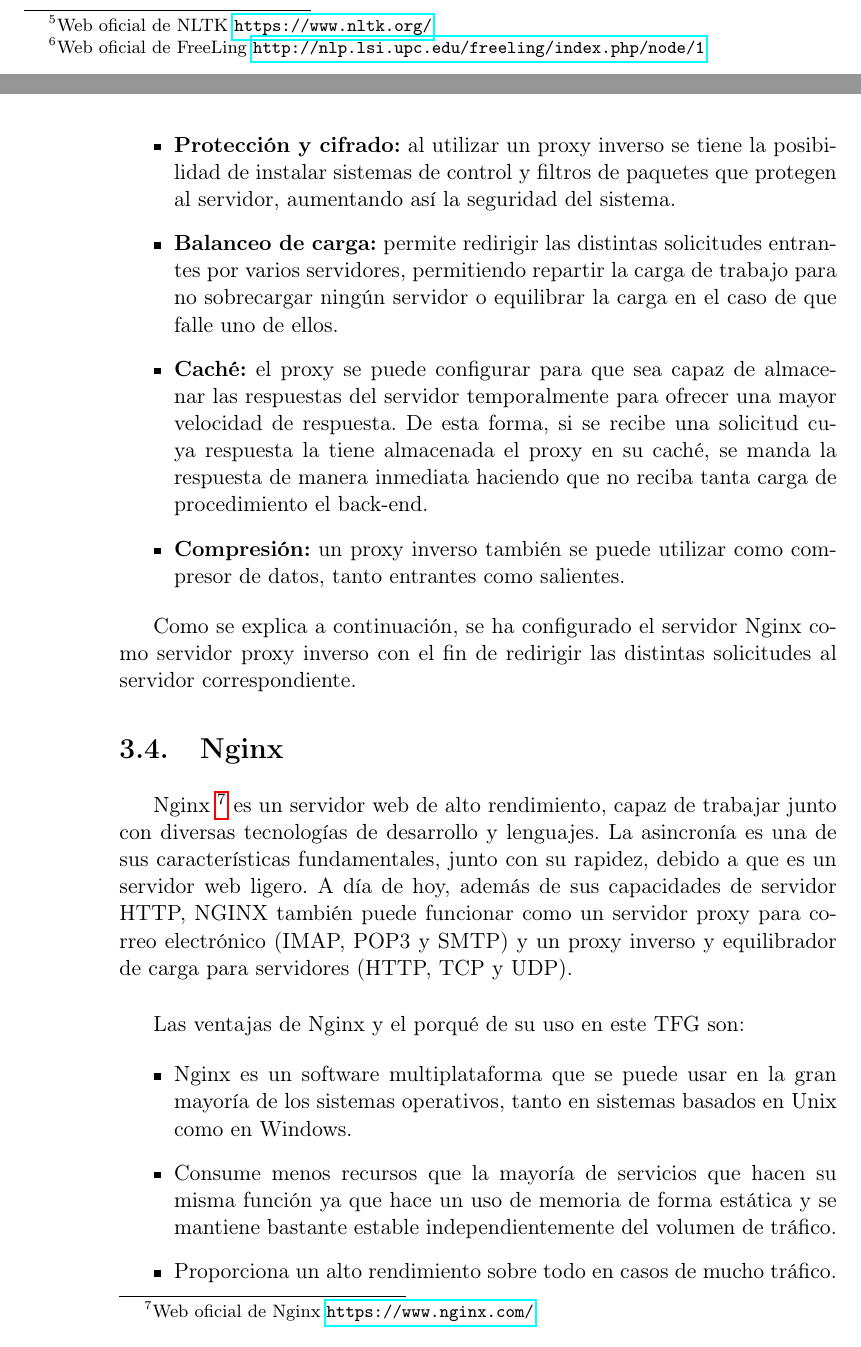
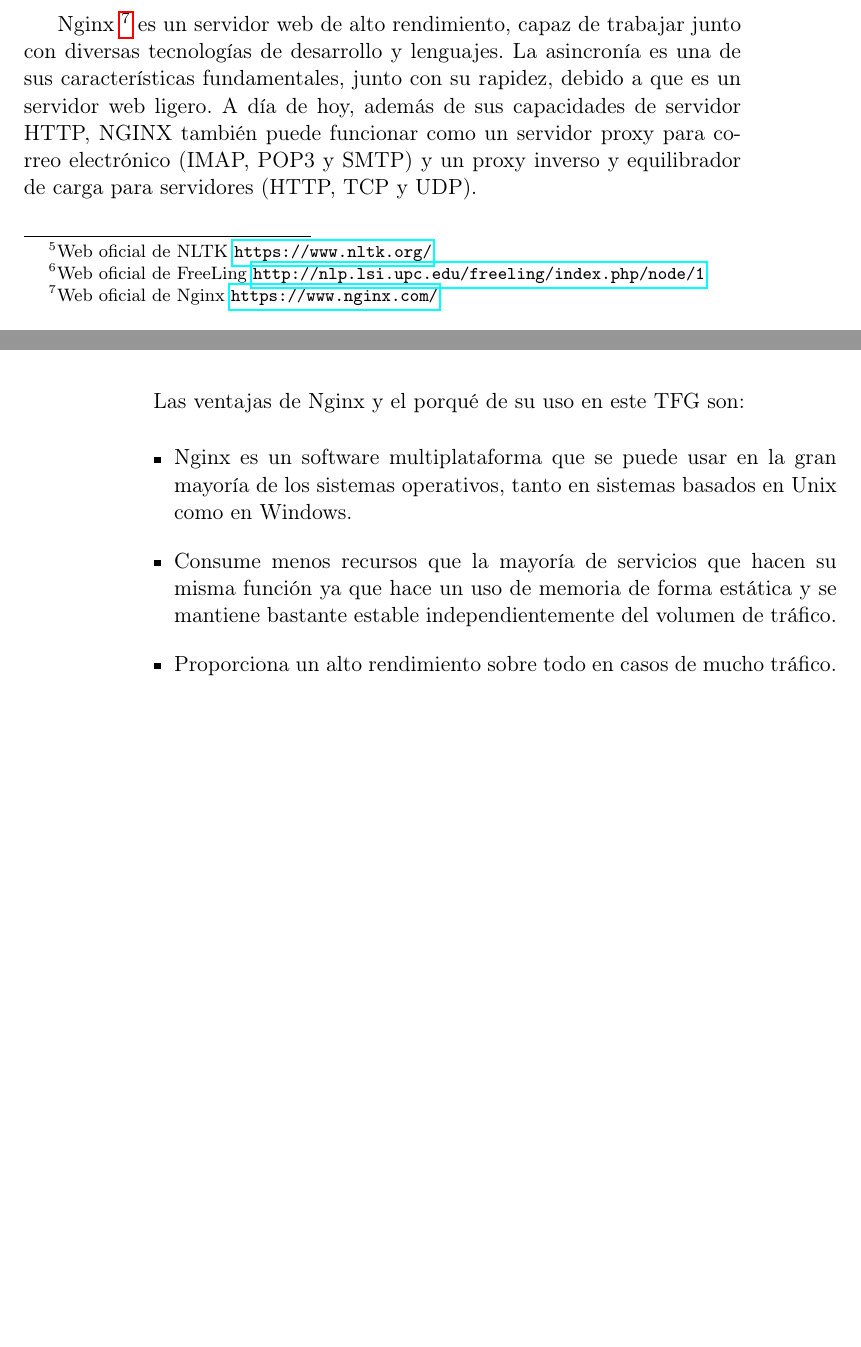
Before and after one commit to NILGroup/TFG-1920-Text2LSE, a LaTeX thesis (Memoria/Tesis.tex, which reads Memoria/Capitulos/Capitulo3.tex): two parts of pages 43 and 44 of 72, joined at a grey line, cut so that both start at the same text, the shorter picture padded with empty space. Compiled offline with pdfLaTeX; the source files are stored in an older character set and shown here as Unicode; a LaTeX package or settings file that is missing is left out.

Commit message:
Quitado apartado proxy inverso
Quitado apartado proxy inverso

```diff
--- a/Memoria/Capitulos/Capitulo3.tex
+++ b/Memoria/Capitulos/Capitulo3.tex
@@ -159,26 +159,6 @@
 
 
 
-%-------------------------------------------------------------------
-\section{Servidor proxy inverso}
-%-------------------------------------------------------------------
-Un Proxy inverso \citep*{proxyInverso}  es un método de redireccionamiento del tráfico a partes específicas de una infraestructura concreta. Las principales finalidades para las que se usa este tipo de servidores son:
-
-\begin{itemize}
-
-	\item \textbf{Anonimización:} el proxy recibe todas las llamadas al servidor y se encarga de filtrarlas y redirigirlas como se haya configurado previamente. De esta manera, desde fuera del servidor no se va a poder obtener ningún tipo de información del servidor ni de los servicios que estén en él, solo se podrá obtener información del proxy.
-
-	\item \textbf{Protección y cifrado:} al utilizar un proxy inverso se tiene la posibilidad de instalar sistemas de control y filtros de paquetes que protegen al servidor, aumentando así la seguridad del sistema.
-
-	\item \textbf{Balanceo de carga:} permite redirigir las distintas solicitudes entrantes por varios servidores, permitiendo repartir la carga de trabajo para no sobrecargar ningún servidor o equilibrar la carga en el caso de que falle uno de ellos.
-
-	\item \textbf{Caché:} el proxy se puede configurar para que sea capaz de almacenar las respuestas del servidor temporalmente para ofrecer una mayor velocidad de respuesta. De esta forma, si se recibe una solicitud cuya respuesta la tiene almacenada el proxy en su caché, se manda la respuesta de manera inmediata haciendo que no reciba tanta carga de procedimiento el back-end.
-
-	\item \textbf{Compresión:} un proxy inverso también se puede utilizar como compresor de datos, tanto entrantes como salientes.
-
-\end{itemize}
-
-	Como se explica a continuación, se ha configurado el servidor Nginx como servidor proxy inverso con el fin de redirigir las distintas solicitudes al servidor correspondiente.
 
 %-------------------------------------------------------------------
 \section{Nginx}
```
